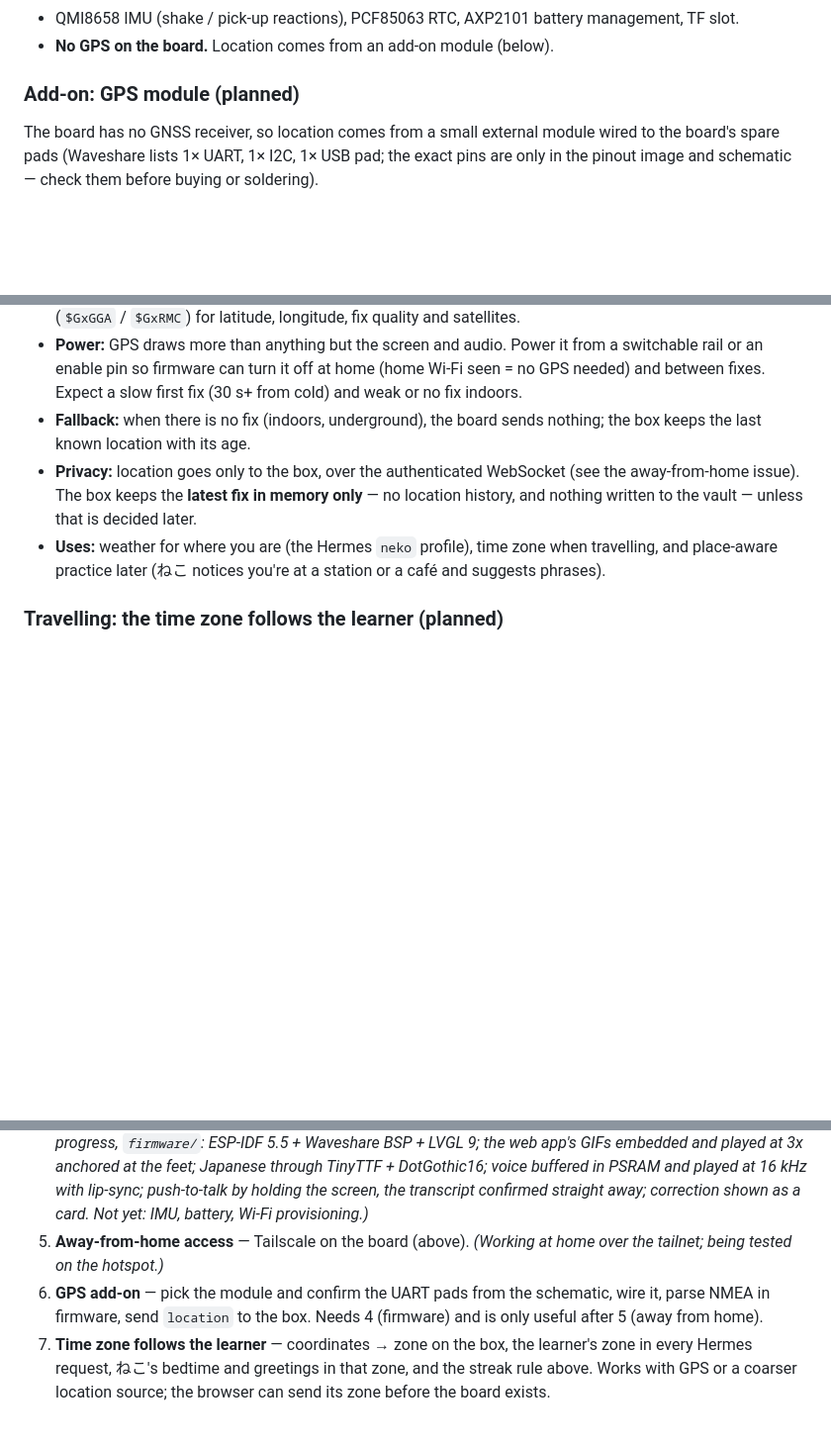
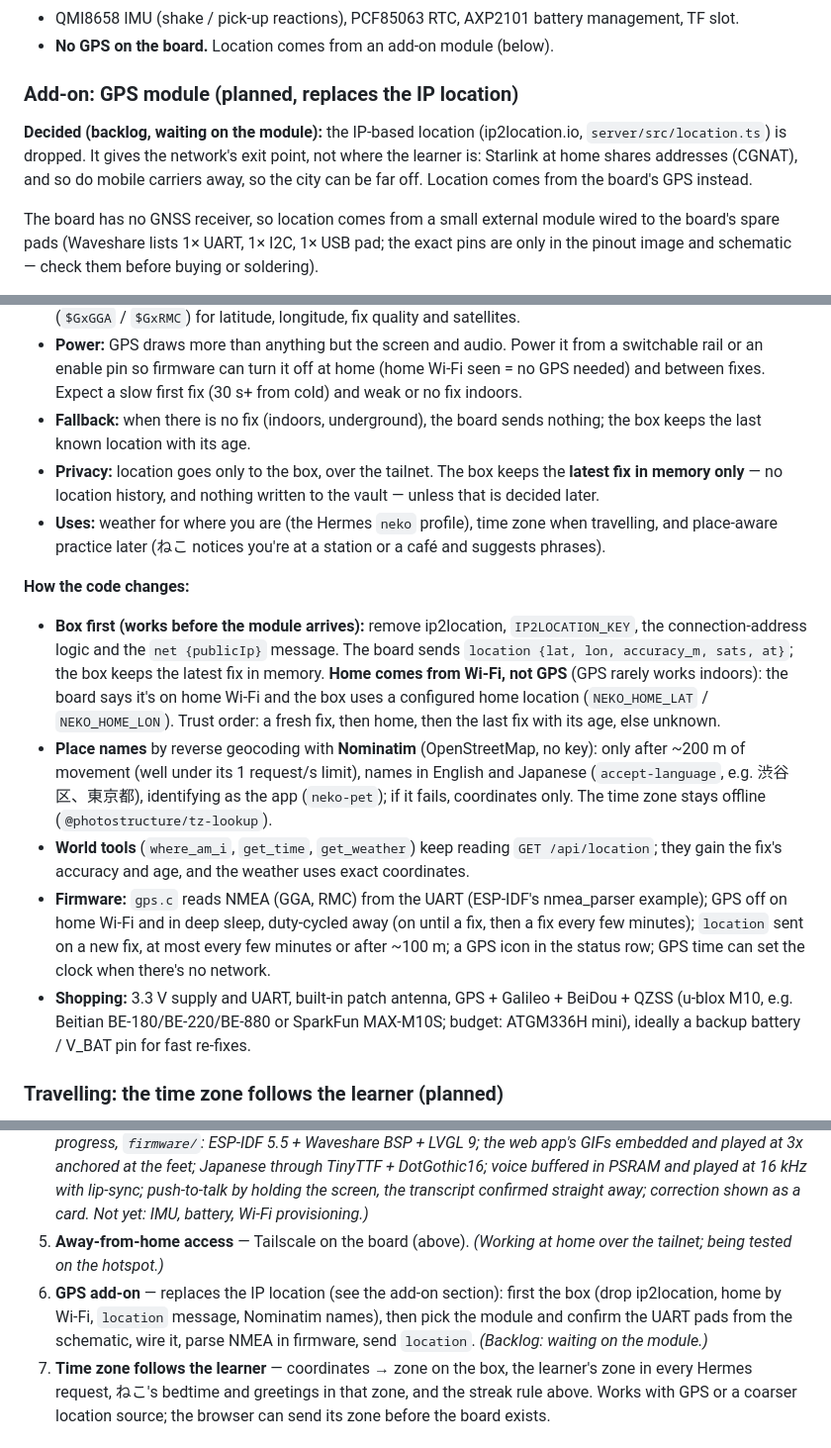
Before and after one commit to jingen11/neko, a Markdown page: docs/ARCHITECTURE.md, 3 parts joined by grey strips. Shown at 99% size. Drawn GitHub-style; blank space fills up the shorter version.

Commit message:
Plan: GPS add-on replaces the IP location
The IP location gives the network's exit point (Starlink CGNAT at home,
the mobile carrier away), not where the learner is. Record the decision
and the plan in the architecture doc: the box drops ip2location, home
comes from home Wi-Fi plus a configured location, the board sends GPS
fixes, place names come from Nominatim, and what to buy.

Co-Authored-By: Claude Opus 5.5 <noreply@anthropic.com>

```diff
--- a/docs/ARCHITECTURE.md
+++ b/docs/ARCHITECTURE.md
@@ -71,7 +71,9 @@ The pet's voice is what you learn pronunciation from, so correct kanji readings
 - QMI8658 IMU (shake / pick-up reactions), PCF85063 RTC, AXP2101 battery management, TF slot.
 - **No GPS on the board.** Location comes from an add-on module (below).
 
-### Add-on: GPS module (planned)
+### Add-on: GPS module (planned, replaces the IP location)
+
+**Decided (backlog, waiting on the module):** the IP-based location (ip2location.io, `server/src/location.ts`) is dropped. It gives the network's exit point, not where the learner is: Starlink at home shares addresses (CGNAT), and so do mobile carriers away, so the city can be far off. Location comes from the board's GPS instead.
 
 The board has no GNSS receiver, so location comes from a small external module wired to the board's spare pads (Waveshare lists 1× UART, 1× I2C, 1× USB pad; the exact pins are only in the pinout image and schematic — check them before buying or soldering).
 
@@ -79,8 +81,16 @@ The board has no GNSS receiver, so location comes from a small external module w
 - **Wiring:** module TX → board UART RX, module RX → board UART TX, 3.3 V, GND. Firmware parses NMEA (`$GxGGA` / `$GxRMC`) for latitude, longitude, fix quality and satellites.
 - **Power:** GPS draws more than anything but the screen and audio. Power it from a switchable rail or an enable pin so firmware can turn it off at home (home Wi-Fi seen = no GPS needed) and between fixes. Expect a slow first fix (30 s+ from cold) and weak or no fix indoors.
 - **Fallback:** when there is no fix (indoors, underground), the board sends nothing; the box keeps the last known location with its age.
-- **Privacy:** location goes only to the box, over the authenticated WebSocket (see the away-from-home issue). The box keeps the **latest fix in memory only** — no location history, and nothing written to the vault — unless that is decided later.
+- **Privacy:** location goes only to the box, over the tailnet. The box keeps the **latest fix in memory only** — no location history, and nothing written to the vault — unless that is decided later.
 - **Uses:** weather for where you are (the Hermes `neko` profile), time zone when travelling, and place-aware practice later (ねこ notices you're at a station or a café and suggests phrases).
+
+**How the code changes:**
+
+- **Box first (works before the module arrives):** remove ip2location, `IP2LOCATION_KEY`, the connection-address logic and the `net {publicIp}` message. The board sends `location {lat, lon, accuracy_m, sats, at}`; the box keeps the latest fix in memory. **Home comes from Wi-Fi, not GPS** (GPS rarely works indoors): the board says it's on home Wi-Fi and the box uses a configured home location (`NEKO_HOME_LAT` / `NEKO_HOME_LON`). Trust order: a fresh fix, then home, then the last fix with its age, else unknown.
+- **Place names** by reverse geocoding with **Nominatim** (OpenStreetMap, no key): only after ~200 m of movement (well under its 1 request/s limit), names in English and Japanese (`accept-language`, e.g. 渋谷区、東京都), identifying as the app (`neko-pet`); if it fails, coordinates only. The time zone stays offline (`@photostructure/tz-lookup`).
+- **World tools** (`where_am_i`, `get_time`, `get_weather`) keep reading `GET /api/location`; they gain the fix's accuracy and age, and the weather uses exact coordinates.
+- **Firmware:** `gps.c` reads NMEA (GGA, RMC) from the UART (ESP-IDF's nmea_parser example); GPS off on home Wi-Fi and in deep sleep, duty-cycled away (on until a fix, then a fix every few minutes); `location` sent on a new fix, at most every few minutes or after ~100 m; a GPS icon in the status row; GPS time can set the clock when there's no network.
+- **Shopping:** 3.3 V supply and UART, built-in patch antenna, GPS + Galileo + BeiDou + QZSS (u-blox M10, e.g. Beitian BE-180/BE-220/BE-880 or SparkFun MAX-M10S; budget: ATGM336H mini), ideally a backup battery / V_BAT pin for fast re-fixes.
 
 ### Travelling: the time zone follows the learner (planned)
 
@@ -125,7 +135,7 @@ The board joins the tailnet itself and reaches the box at its tailnet address (`
 3. **Vault learning records + Hermes grammar Q&A.** *(Built, being checked on the box: every turn, translation, listening miss, question and review attempt is appended to `~/vault/Japanese/Daily/<date>.md`; listening misses = repeat / slow / opened the English; questions only through the Hermes API server (Hermes reads the notes itself): grammar to the `pro` profile, casual to `default`, no fallback; Review panel and Notes page; weekly review by Hermes cron. Protocol: `ask_grammar` / `ask_casual` → `answer`, `reveal`.)*
 4. **ESP32-S3 firmware** — WebSocket client, audio via ES8311/ES7210, sprite rendering, touch and IMU. *(In progress, `firmware/`: ESP-IDF 5.5 + Waveshare BSP + LVGL 9; the web app's GIFs embedded and played at 3x anchored at the feet; Japanese through TinyTTF + DotGothic16; voice buffered in PSRAM and played at 16 kHz with lip-sync; push-to-talk by holding the screen, the transcript confirmed straight away; correction shown as a card. Not yet: IMU, battery, Wi-Fi provisioning.)*
 5. **Away-from-home access** — Tailscale on the board (above). *(Working at home over the tailnet; being tested on the hotspot.)*
-6. **GPS add-on** — pick the module and confirm the UART pads from the schematic, wire it, parse NMEA in firmware, send `location` to the box. Needs 4 (firmware) and is only useful after 5 (away from home).
+6. **GPS add-on** — replaces the IP location (see the add-on section): first the box (drop ip2location, home by Wi-Fi, `location` message, Nominatim names), then pick the module and confirm the UART pads from the schematic, wire it, parse NMEA in firmware, send `location`. *(Backlog: waiting on the module.)*
 7. **Time zone follows the learner** — coordinates → zone on the box, the learner's zone in every Hermes request, ねこ's bedtime and greetings in that zone, and the streak rule above. Works with GPS or a coarser location source; the browser can send its zone before the board exists.
 
 ## Constraints
```
